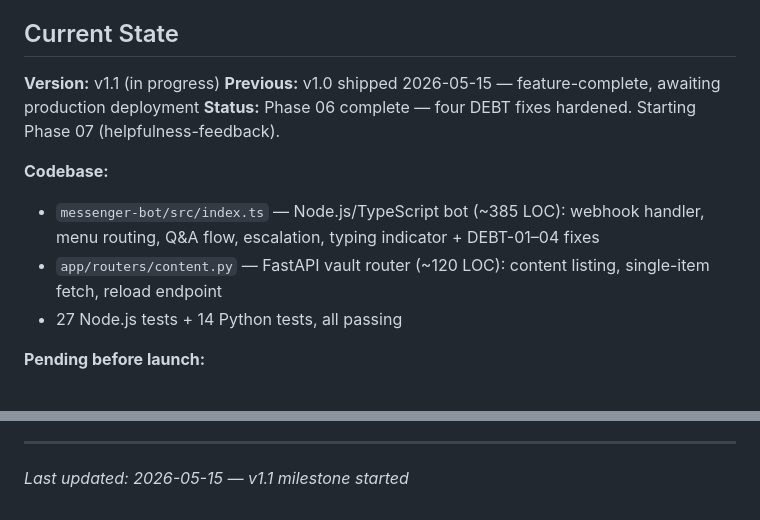
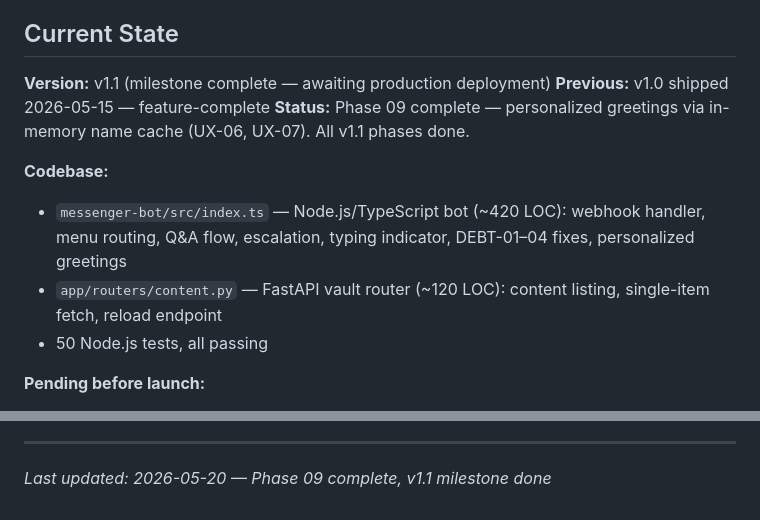
Before and after one commit to Anmon21/Govi-AI, a Markdown page: .planning/PROJECT.md, 2 parts joined by grey strips. Drawn GitHub-style.

Commit message:
docs(phase-09): evolve PROJECT.md after phase completion

```diff
--- a/.planning/PROJECT.md
+++ b/.planning/PROJECT.md
@@ -25,14 +25,14 @@ Customers can get instant product answers and reach a human through Messenger
 
 ## Current State
 
-**Version:** v1.1 (in progress)
-**Previous:** v1.0 shipped 2026-05-15 — feature-complete, awaiting production deployment
-**Status:** Phase 06 complete — four DEBT fixes hardened. Starting Phase 07 (helpfulness-feedback).
+**Version:** v1.1 (milestone complete — awaiting production deployment)
+**Previous:** v1.0 shipped 2026-05-15 — feature-complete
+**Status:** Phase 09 complete — personalized greetings via in-memory name cache (UX-06, UX-07). All v1.1 phases done.
 
 **Codebase:**
-- `messenger-bot/src/index.ts` — Node.js/TypeScript bot (~385 LOC): webhook handler, menu routing, Q&A flow, escalation, typing indicator + DEBT-01–04 fixes
+- `messenger-bot/src/index.ts` — Node.js/TypeScript bot (~420 LOC): webhook handler, menu routing, Q&A flow, escalation, typing indicator, DEBT-01–04 fixes, personalized greetings
 - `app/routers/content.py` — FastAPI vault router (~120 LOC): content listing, single-item fetch, reload endpoint
-- 27 Node.js tests + 14 Python tests, all passing
+- 50 Node.js tests, all passing
 
 **Pending before launch:**
 - Production deployment (ngrok/hosting + Facebook App configuration)
@@ -125,4 +125,4 @@ This document evolves at phase transitions and milestone boundaries.
 4. Update Context with current state
 
 ---
-*Last updated: 2026-05-15 — v1.1 milestone started*
+*Last updated: 2026-05-20 — Phase 09 complete, v1.1 milestone done*
```
